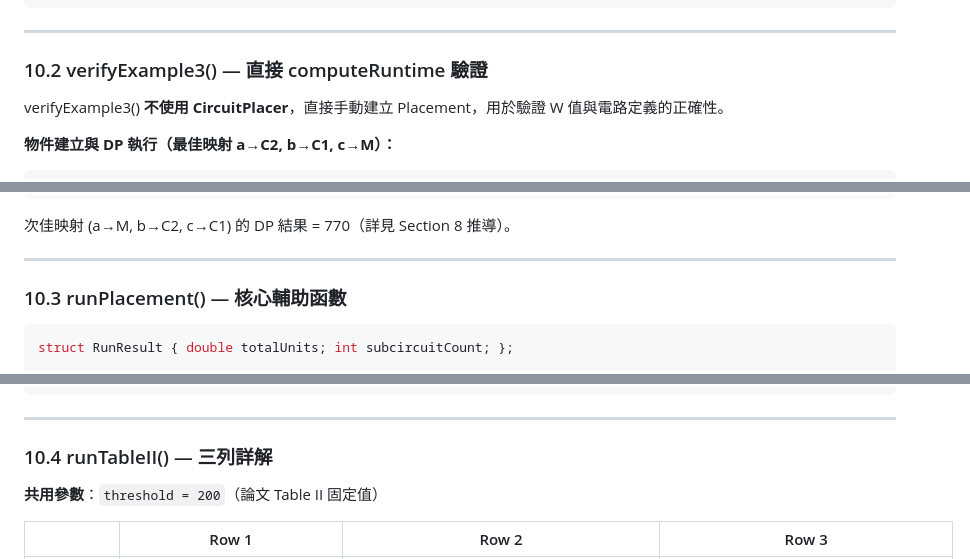
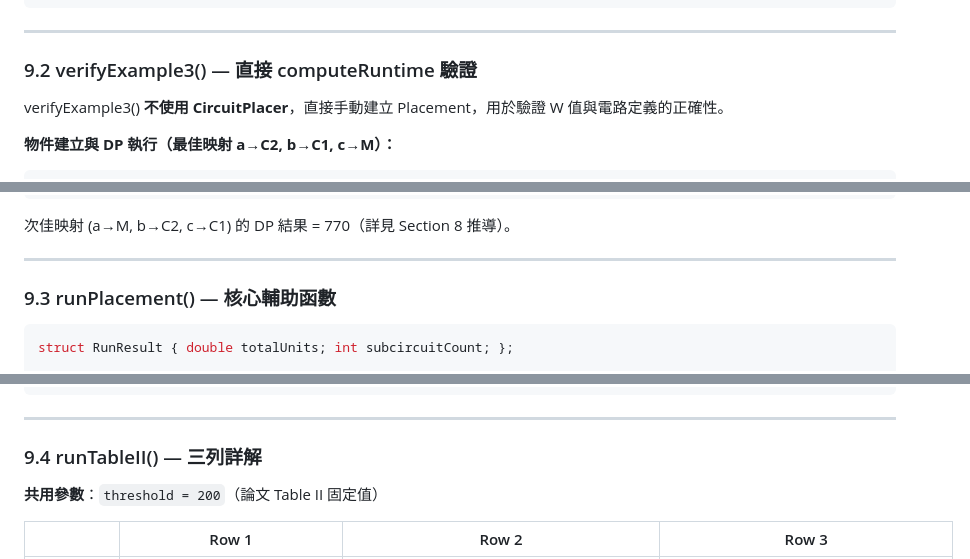
Before and after one commit to oscar-77777/GT_project-2_Quantum_Circuit_Placement, a Markdown page: implement/IMPLEMENTATION_GUIDE.md, 3 parts joined by grey strips. GitHub-like rendering.

````diff
--- a/implement/IMPLEMENTATION_GUIDE.md
+++ b/implement/IMPLEMENTATION_GUIDE.md
@@ -997,7 +997,7 @@ runPlacement(env, circ, threshold):
 
 ---
 
-### 10.2 verifyExample3() — 直接 computeRuntime 驗證
+### 9.2 verifyExample3() — 直接 computeRuntime 驗證
 
 verifyExample3() **不使用 CircuitPlacer**，直接手動建立 Placement，用於驗證 W 值與電路定義的正確性。
 
@@ -1041,7 +1041,7 @@ verifyExample3() **不使用 CircuitPlacer**，直接手動建立 Placement，
 
 ---
 
-### 10.3 runPlacement() — 核心輔助函數
+### 9.3 runPlacement() — 核心輔助函數
 
 ```cpp
 struct RunResult { double totalUnits; int subcircuitCount; };
@@ -1118,7 +1118,7 @@ return { total, subcircuits.size() }
 
 ---
 
-### 10.4 runTableII() — 三列詳解
+### 9.4 runTableII() — 三列詳解
 
 **共用參數**：`threshold = 200`（論文 Table II 固定值）
 
````
Also changed, not shown: other parts of implement/IMPLEMENTATION_GUIDE.md (+14 -14 lines).
